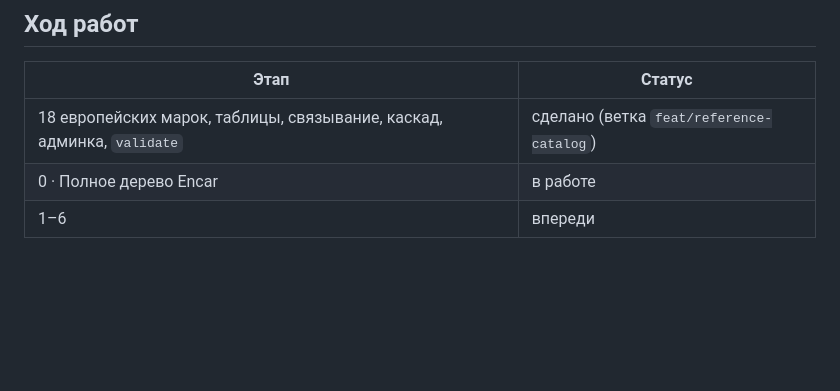
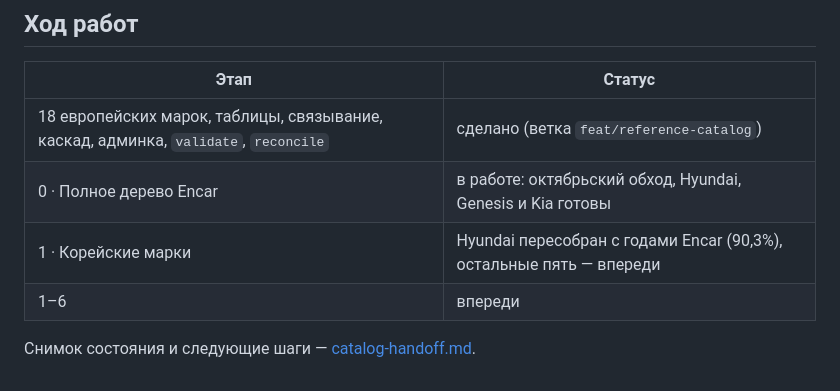
Before and after one commit to ArtyomKoshel/carbotacrchi, a Markdown page: docs/refactor/catalog-migration.md, the part around the change. Rendered like a GitHub page; blank space fills up the shorter version.

Commit message:
docs(catalog): handoff — where the migration stands and what comes next

```diff
--- a/docs/refactor/catalog-migration.md
+++ b/docs/refactor/catalog-migration.md
@@ -98,6 +98,9 @@
 
 | Этап | Статус |
 |---|---|
-| 18 европейских марок, таблицы, связывание, каскад, админка, `validate` | сделано (ветка `feat/reference-catalog`) |
-| 0 · Полное дерево Encar | в работе |
+| 18 европейских марок, таблицы, связывание, каскад, админка, `validate`, `reconcile` | сделано (ветка `feat/reference-catalog`) |
+| 0 · Полное дерево Encar | в работе: октябрьский обход, Hyundai, Genesis и Kia готовы |
+| 1 · Корейские марки | Hyundai пересобран с годами Encar (90,3%), остальные пять — впереди |
 | 1–6 | впереди |
+
+Снимок состояния и следующие шаги — [catalog-handoff.md](./catalog-handoff.md).
```
Also changed, not shown: docs/refactor/catalog-handoff.md (added, +140 -0 lines).
